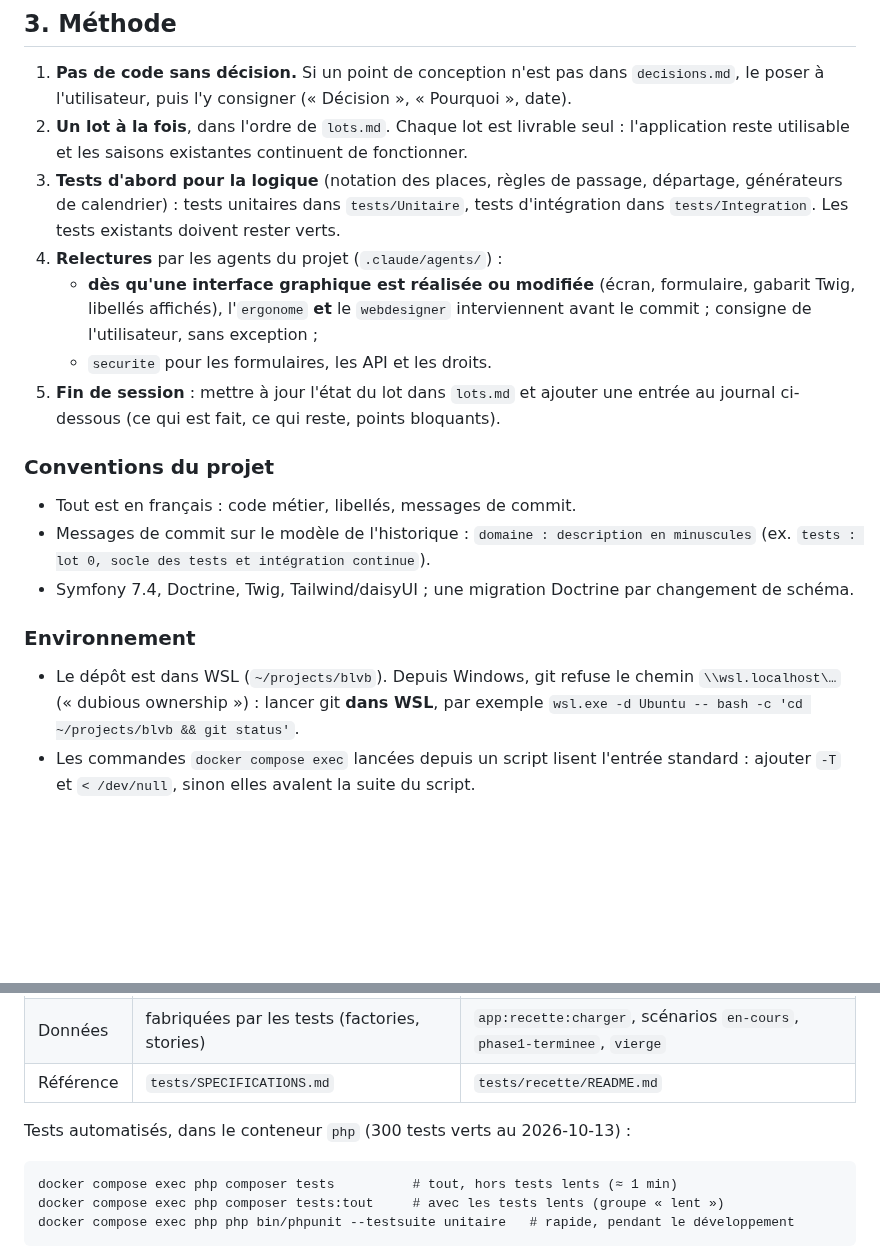
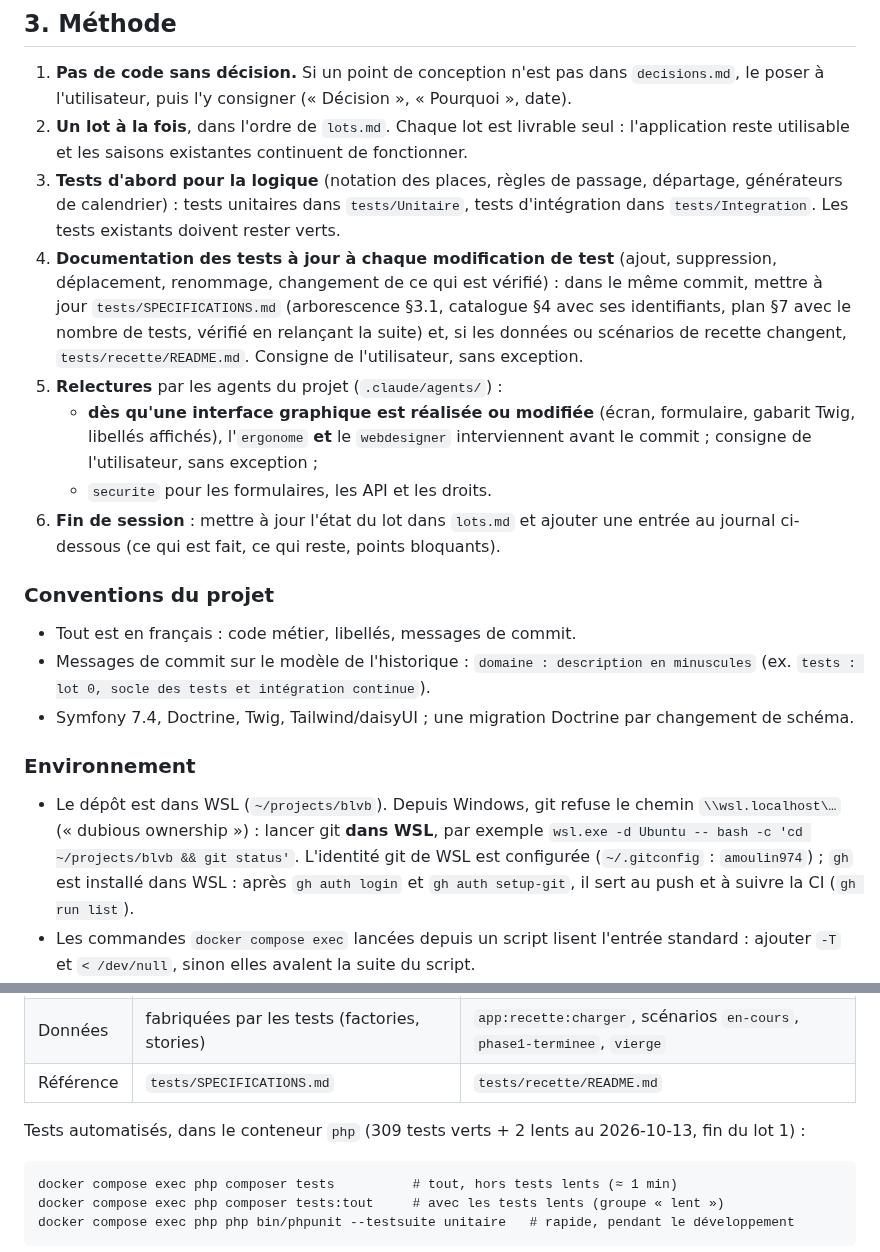
Before and after one commit to amoulin974/blvb, a Markdown page: docs/wizard-saison/methode.md, 2 parts joined by grey strips. Rendered like a GitHub page; blank space fills up the shorter version.

Commit message:
documentation : méthode, doc des tests à jour à chaque modification de test
Règle ajoutée à la méthode et aux critères de fin de lot ; environnement
WSL (identité git, gh pour le push et la CI).

Co-Authored-By: Claude Opus 5.5 <noreply@anthropic.com>

````diff
--- a/docs/wizard-saison/methode.md
+++ b/docs/wizard-saison/methode.md
@@ -46,12 +46,17 @@ l'application doit savoir les proposer tous, et l'administrateur choisit au mome
 3. **Tests d'abord pour la logique** (notation des places, règles de passage, départage, générateurs
    de calendrier) : tests unitaires dans `tests/Unitaire`, tests d'intégration dans
    `tests/Integration`. Les tests existants doivent rester verts.
-4. **Relectures** par les agents du projet (`.claude/agents/`) :
+4. **Documentation des tests à jour à chaque modification de test** (ajout, suppression,
+   déplacement, renommage, changement de ce qui est vérifié) : dans le même commit, mettre à jour
+   `tests/SPECIFICATIONS.md` (arborescence §3.1, catalogue §4 avec ses identifiants, plan §7 avec
+   le nombre de tests, vérifié en relançant la suite) et, si les données ou scénarios de recette
+   changent, `tests/recette/README.md`. Consigne de l'utilisateur, sans exception.
+5. **Relectures** par les agents du projet (`.claude/agents/`) :
    - **dès qu'une interface graphique est réalisée ou modifiée** (écran, formulaire, gabarit Twig,
      libellés affichés), l'`ergonome` **et** le `webdesigner` interviennent avant le commit ;
      consigne de l'utilisateur, sans exception ;
    - `securite` pour les formulaires, les API et les droits.
-5. **Fin de session** : mettre à jour l'état du lot dans `lots.md` et ajouter une entrée au journal
+6. **Fin de session** : mettre à jour l'état du lot dans `lots.md` et ajouter une entrée au journal
    ci-dessous (ce qui est fait, ce qui reste, points bloquants).
 
 ### Conventions du projet
@@ -65,7 +70,9 @@ l'application doit savoir les proposer tous, et l'administrateur choisit au mome
 
 - Le dépôt est dans WSL (`~/projects/blvb`). Depuis Windows, git refuse le chemin
   `\\wsl.localhost\…` (« dubious ownership ») : lancer git **dans WSL**, par exemple
-  `wsl.exe -d Ubuntu -- bash -c 'cd ~/projects/blvb && git status'`.
+  `wsl.exe -d Ubuntu -- bash -c 'cd ~/projects/blvb && git status'`. L'identité git de WSL est
+  configurée (`~/.gitconfig` : `amoulin974`) ; `gh` est installé dans WSL : après
+  `gh auth login` et `gh auth setup-git`, il sert au push et à suivre la CI (`gh run list`).
 - Les commandes `docker compose exec` lancées depuis un script lisent l'entrée standard : ajouter
   `-T` et `< /dev/null`, sinon elles avalent la suite du script.
 - Branche de travail : `formats-competition`, créée depuis `main` au commit `12b4fd4` ; une
@@ -81,7 +88,7 @@ Deux bases, deux usages, toutes deux séparées de la base de développement `bl
 | Données | fabriquées par les tests (factories, stories) | `app:recette:charger`, scénarios `en-cours`, `phase1-terminee`, `vierge` |
 | Référence | `tests/SPECIFICATIONS.md` | `tests/recette/README.md` |
 
-Tests automatisés, dans le conteneur `php` (300 tests verts au 2026-10-13) :
+Tests automatisés, dans le conteneur `php` (309 tests verts + 2 lents au 2026-10-13, fin du lot 1) :
 
 ```
 docker compose exec php composer tests          # tout, hors tests lents (≈ 1 min)
````
Also changed, not shown: docs/wizard-saison/lots.md (+2 -0 lines).
